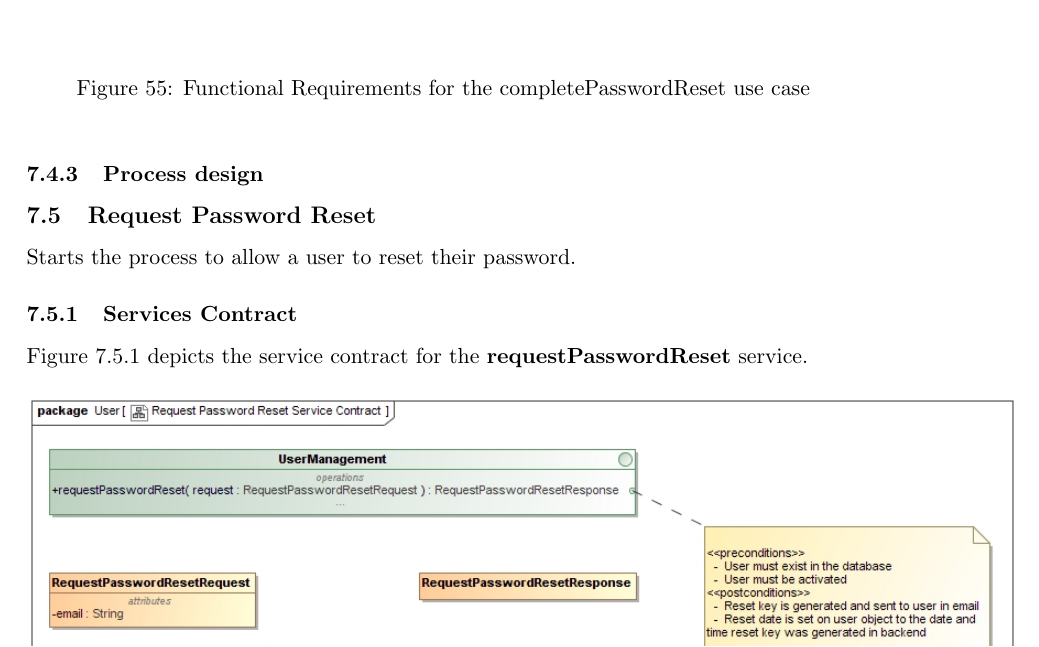
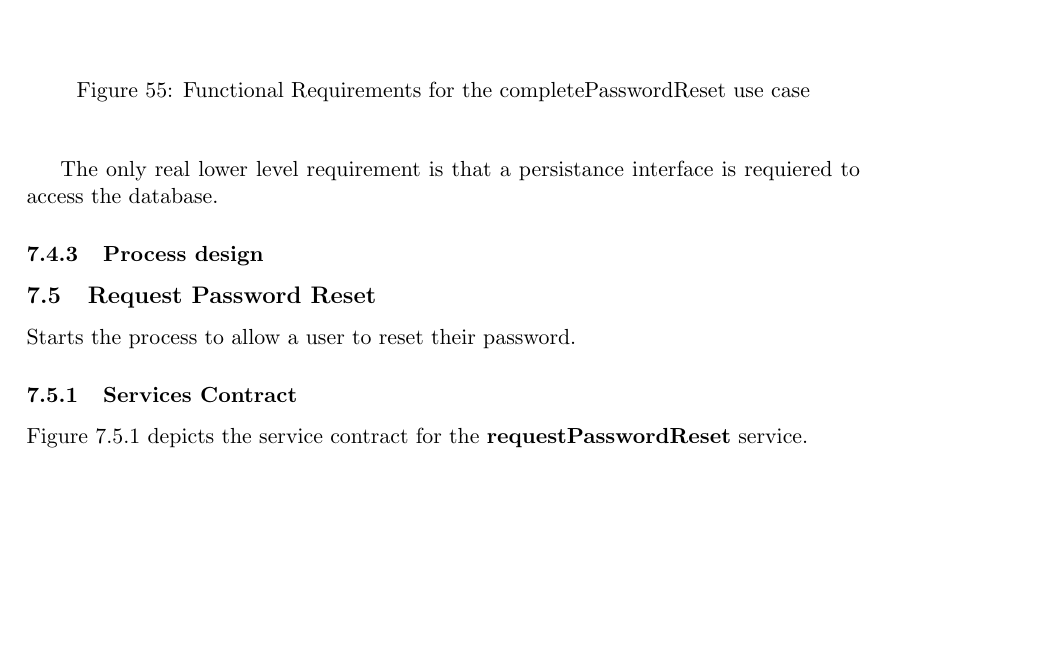
Before and after one commit to CodingInfinity/Benchmark-Service-Documentation, a LaTeX document (Functional Requirements/Benchmark_Service_Requirements.tex, which reads Functional Requirements/UserManagement.tex): part of page 58 of 64 before the commit and part of page 58 of 65 after it, cut so that both start at the same text, the shorter picture padded with empty space. Compiled offline with pdfLaTeX.

Commit message:
added explination

```diff
--- a/Functional Requirements/UserManagement.tex
+++ b/Functional Requirements/UserManagement.tex
@@ -121,6 +121,9 @@ level services required by the completePasswordReset service.
 		\label{fig:completePasswordResetFunctionalRequirements}
 	\end{center}
 \end{figure}
+
+The only real lower level requirement is that a persistance interface is requiered
+to access the database.
 
 \subsubsection{Process design}
 
```
